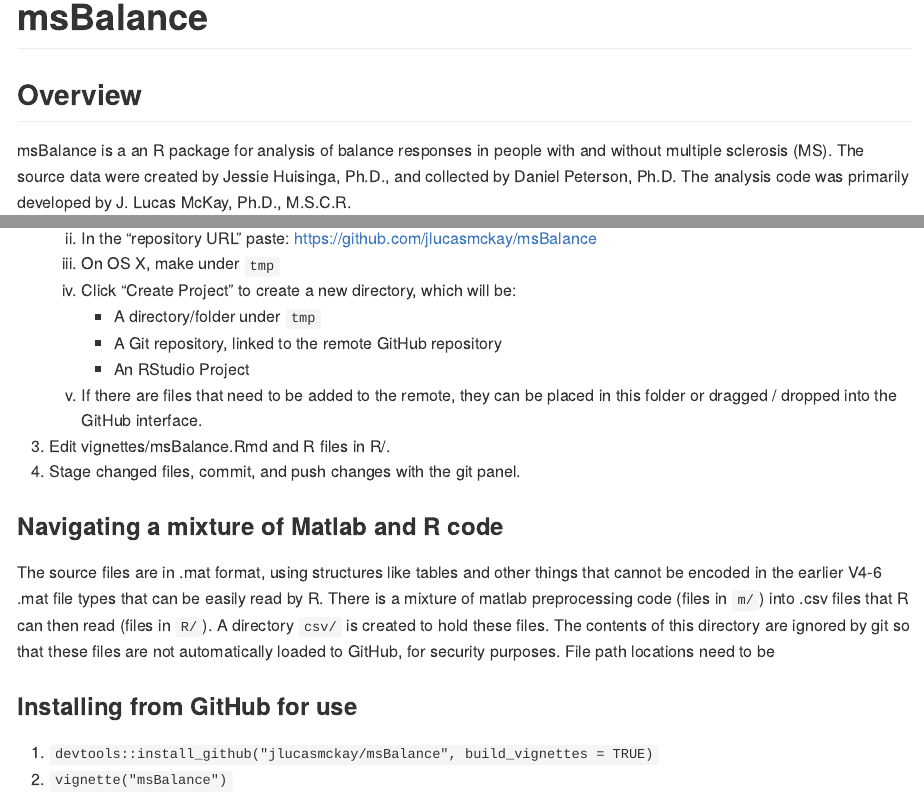
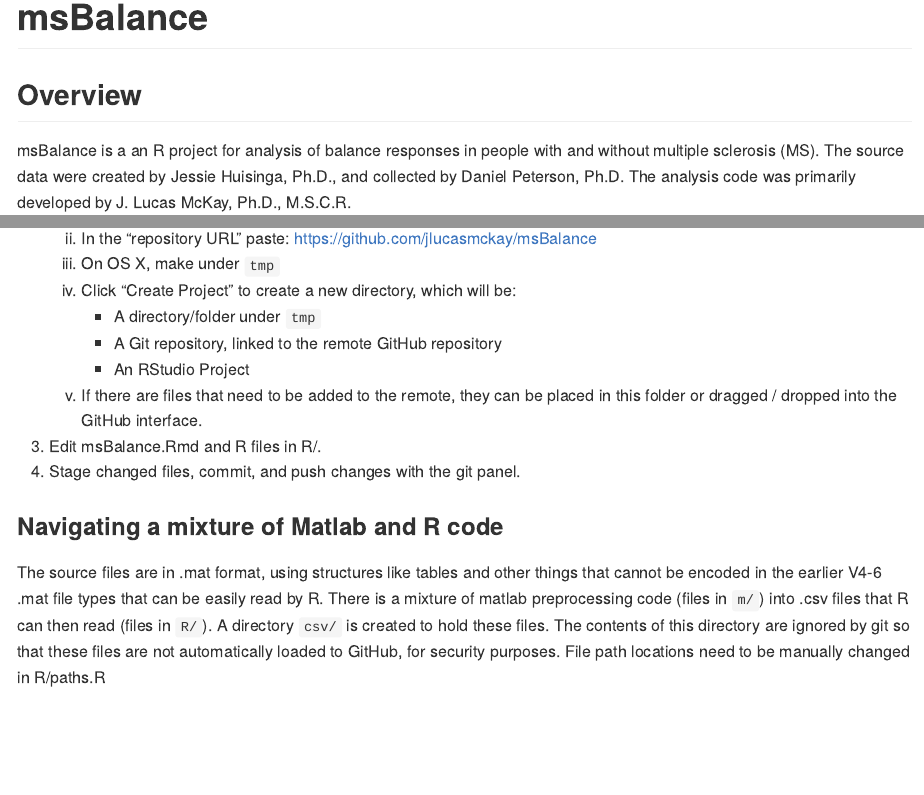
Before and after one commit to danielpeterson1/msBalance, an R Markdown document (README.Rmd): the page in a window 1100 px wide, from its top, and a second part further down, joined at a grey line. The pictures show the output file README.md that the author committed with the source, drawn offline in the style of GitHub.

Commit message:
added paths.R

```diff
--- a/README.Rmd
+++ b/README.Rmd
@@ -12,7 +12,7 @@
 
 ## Overview
 
-msBalance is a an R package for analysis of balance responses in people with and without multiple sclerosis (MS).
+msBalance is a an R project for analysis of balance responses in people with and without multiple sclerosis (MS).
 The source data were created by Jessie Huisinga, Ph.D., and collected by Daniel Peterson, Ph.D.
 The analysis code was primarily developed by J. Lucas McKay, Ph.D., M.S.C.R.
 
@@ -30,7 +30,7 @@
         * A Git repository, linked to the remote GitHub repository
         * An RStudio Project
     1. If there are files that need to be added to the remote, they can be placed in this folder or dragged / dropped into the GitHub interface.
-1. Edit vignettes/msBalance.Rmd and R files in R/.
+1. Edit msBalance.Rmd and R files in R/.
 1. Stage changed files, commit, and push changes with the git panel.
 
 ### Navigating a mixture of Matlab and R code
@@ -39,9 +39,4 @@
 There is a mixture of matlab preprocessing code (files in `m/`) into .csv files that R can then read (files in `R/`).
 A directory `csv/` is created to hold these files.
 The contents of this directory are ignored by git so that these files are not automatically loaded to GitHub, for security purposes.
-File path locations need to be
-
-### Installing from GitHub for use
-
-1. `devtools::install_github("jlucasmckay/msBalance", build_vignettes = TRUE)`
-1. `vignette("msBalance")`
+File path locations need to be manually changed in R/paths.R
```
Also changed, not shown: R/paths.R (added, +1 -0 lines), README.md, 1 other file.
